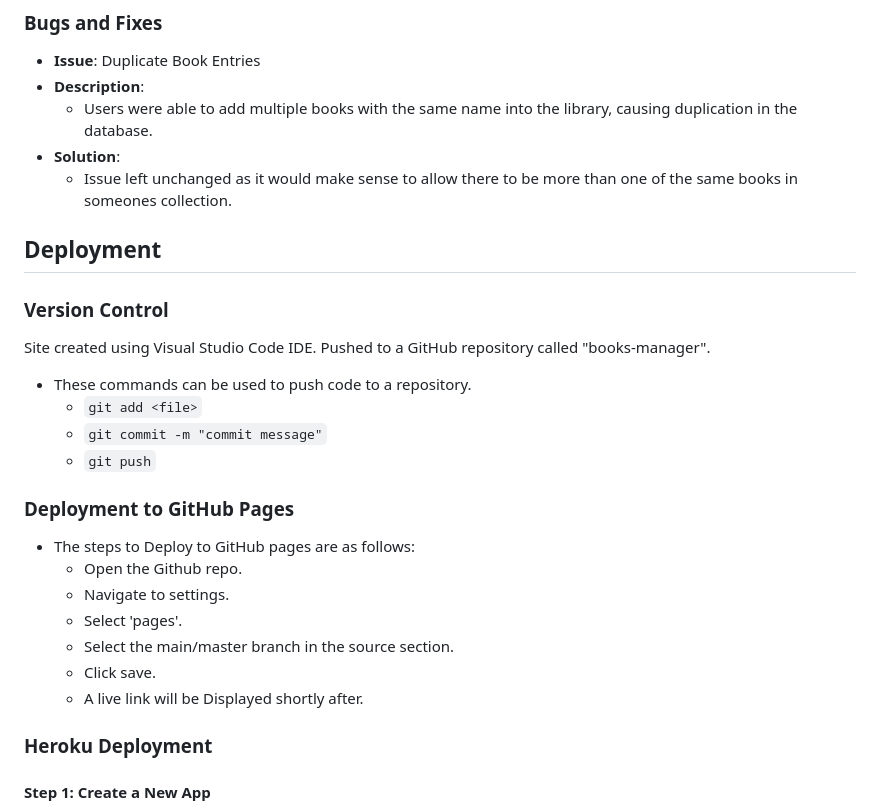
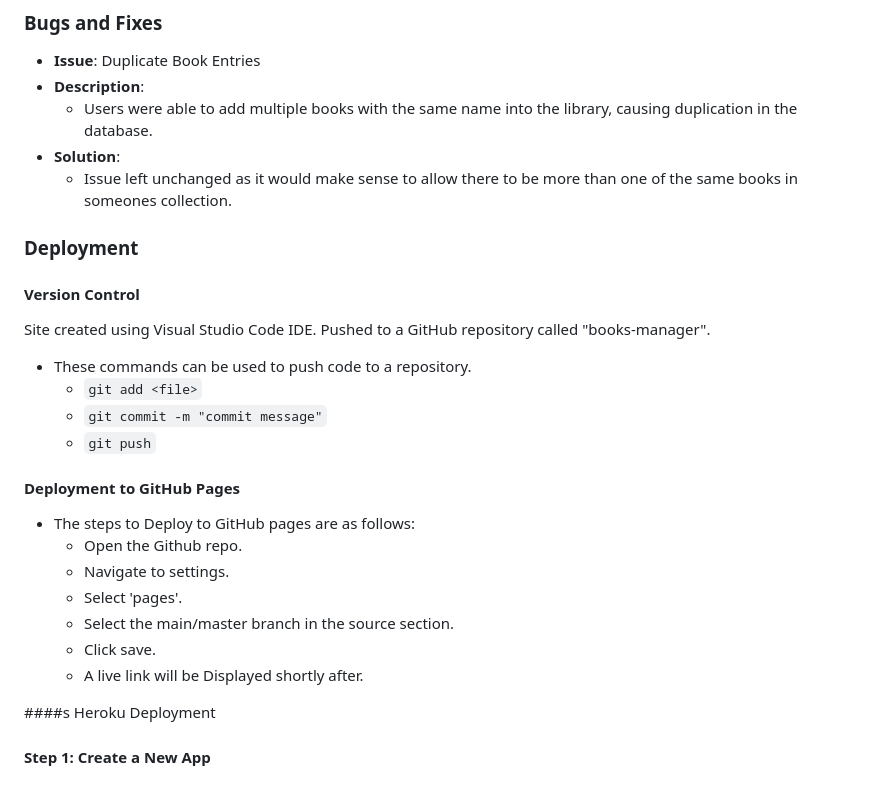
Before and after one commit to NoahDR17/books-manager, a Markdown page: README.md, the part around one of its changes. GitHub-like rendering.

```diff
--- a/README.md
+++ b/README.md
@@ -590,9 +602,10 @@ Python code has been ran through https://pep8ci.herokuapp.com/ validator, and an
   - Users were able to add multiple books with the same name into the library, causing duplication in the database.
 - **Solution**:
   - Issue left unchanged as it would make sense to allow there to be more than one of the same books in someones collection.
-## Deployment
 
-### Version Control
+### Deployment
+
+#### Version Control
 
 Site created using Visual Studio Code IDE.
 Pushed to a GitHub repository called "books-manager".
@@ -602,7 +615,7 @@ Pushed to a GitHub repository called "books-manager".
   - `git commit -m "commit message"`
   - `git push`
 
-### Deployment to GitHub Pages
+#### Deployment to GitHub Pages
 
 - The steps to Deploy to GitHub pages are as follows:
   - Open the Github repo.
@@ -612,7 +625,7 @@ Pushed to a GitHub repository called "books-manager".
   - Click save.
   - A live link will be Displayed shortly after.
 
-### Heroku Deployment
+####s Heroku Deployment
 
 #### Step 1: Create a New App
 1. **Go to the Heroku website.**
```
Also changed, not shown: other parts of README.md (+27 -15 lines).
